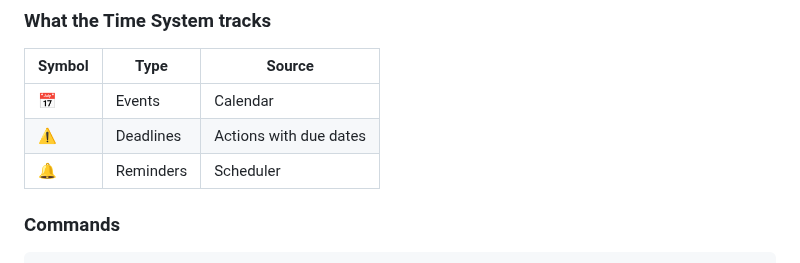
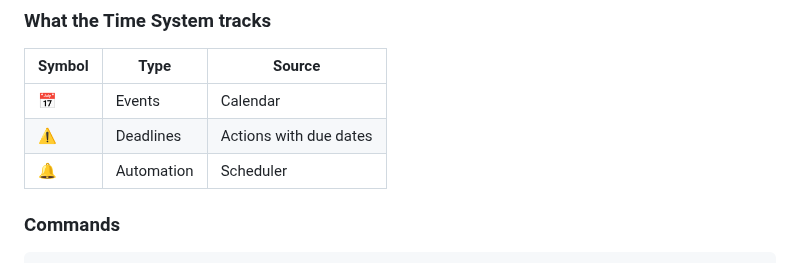
Before and after one commit to JussaMouse/bartleby, a Markdown page: readme-fresh.md, the part around the change. Rendered like a GitHub page.

Commit message:
docs: rename Reminders to Automation in Time System table

```diff
--- a/readme-fresh.md
+++ b/readme-fresh.md
@@ -531,7 +531,7 @@ Everything with a "when" shows up in one place.
 |--------|------|--------|
 | 📅 | Events | Calendar |
 | ⚠️ | Deadlines | Actions with due dates |
-| 🔔 | Reminders | Scheduler |
+| 🔔 | Automation | Scheduler |
 
 ### Commands
 
```
